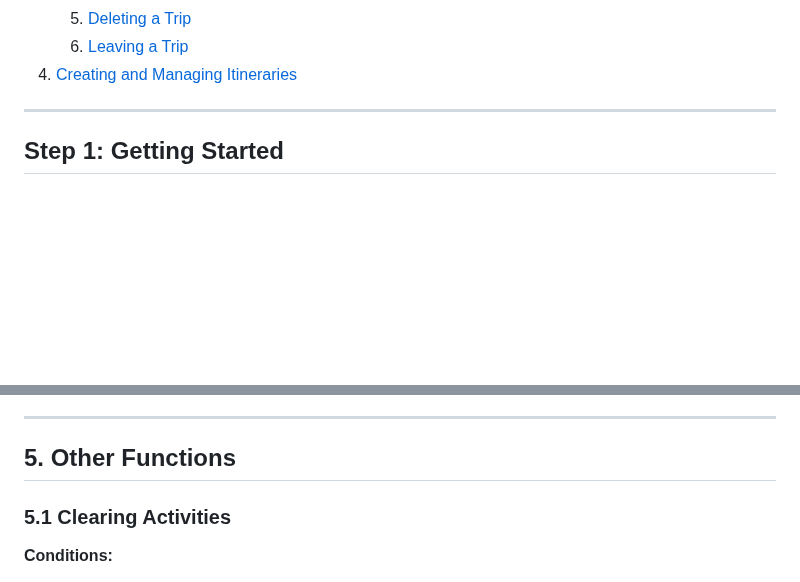
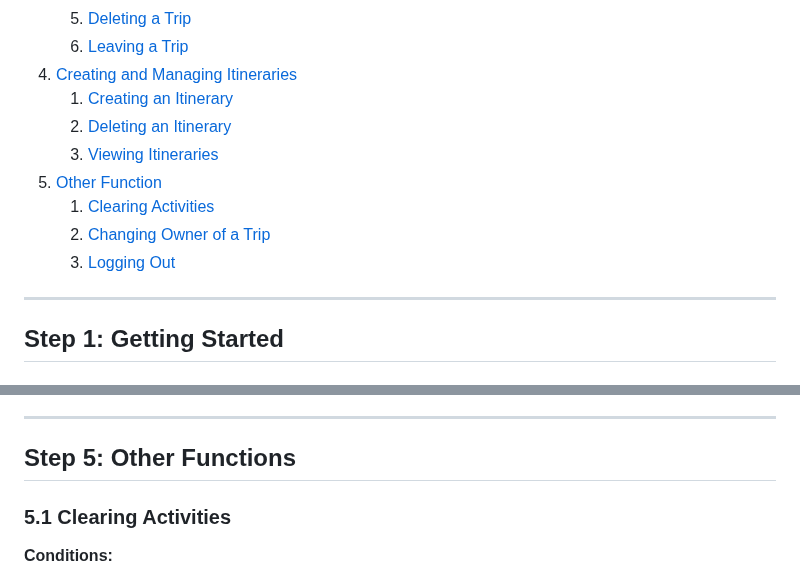
Before and after one commit to jay-kav/Trip-Planner, a Markdown page: user_manual/user_manual.md, 2 parts joined by grey strips. Rendered like a GitHub page; blank space fills up the shorter version.

```diff
--- a/user_manual/user_manual.md
+++ b/user_manual/user_manual.md
@@ -26,6 +26,13 @@ for the system.
     5. [Deleting a Trip](#35-deleting-a-trip)
     6. [Leaving a Trip](#36-leaving-a-trip)
 4. [Creating and Managing Itineraries](#step-4-creating-and-managing-itineraries)
+    1. [Creating an Itinerary](#41-creating-an-itinerary)
+    2. [Deleting an Itinerary](#42-deleting-an-itinerary)
+    3. [Viewing Itineraries](#43-view-all-itineraries)
+5. [Other Function](#step-5-other-function)
+    1. [Clearing Activities](#51-clearing-activities)
+    2. [Changing Owner of a Trip](#52-changing-owner-of-a-trip)
+    3. [Logging Out](#53-logging-out)
 
 ---
 
@@ -240,7 +247,7 @@ Want to see all the itineraries you've created for a trip:
 ---
 
 
-## 5. Other Functions
+## Step 5: Other Functions
 
 ### 5.1 Clearing Activities
 
```
